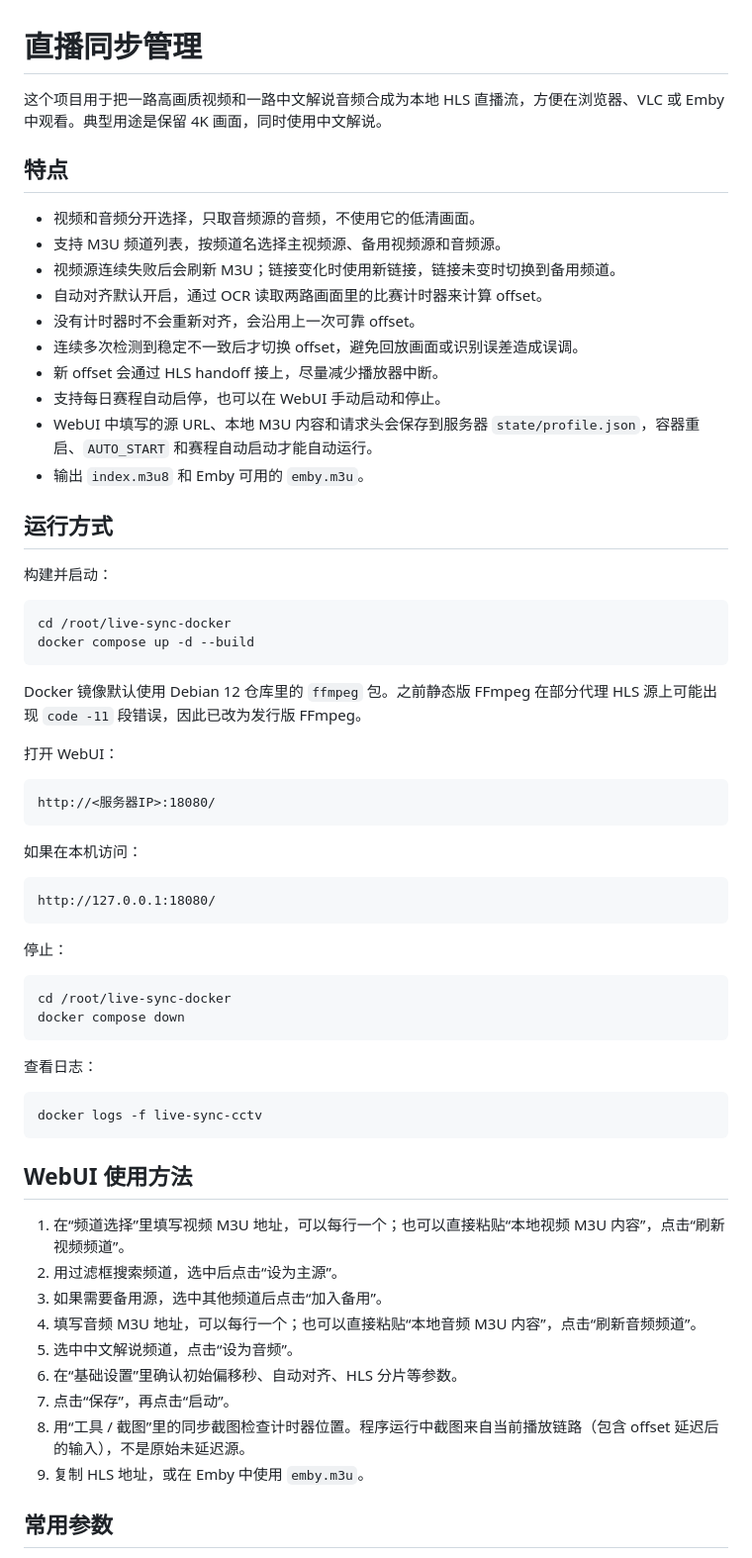
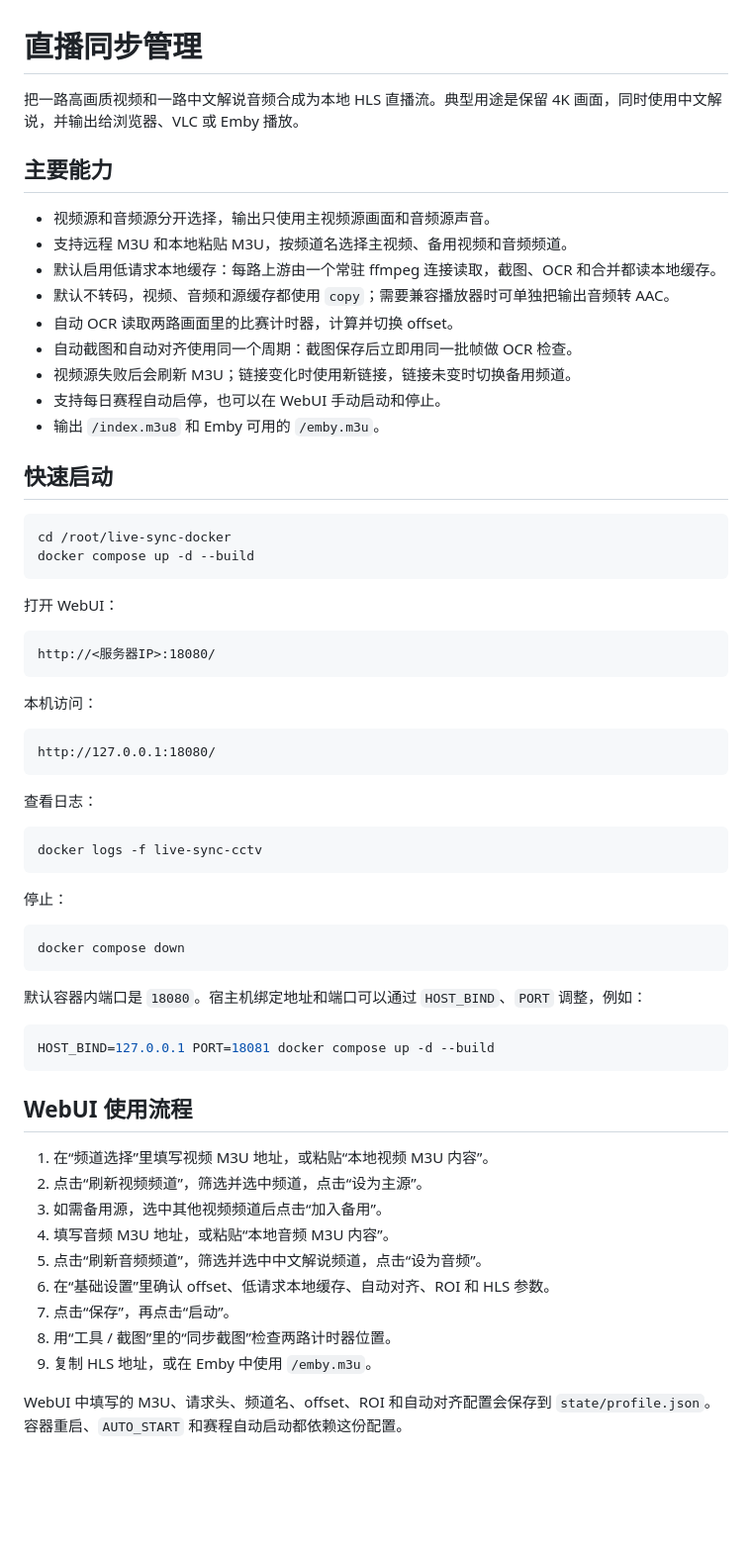
Before and after one commit to 121909/live-sync-docker, a Markdown page: README.md, the part around one of its changes. Shown at 99% size. GitHub-like rendering; blank space fills up the shorter version.

````diff
--- a/README.md
+++ b/README.md
@@ -1,30 +1,25 @@
 # 直播同步管理
 
-这个项目用于把一路高画质视频和一路中文解说音频合成为本地 HLS 直播流，方便在浏览器、VLC 或 Emby 中观看。典型用途是保留 4K 画面，同时使用中文解说。
+把一路高画质视频和一路中文解说音频合成为本地 HLS 直播流。典型用途是保留 4K 画面，同时使用中文解说，并输出给浏览器、VLC 或 Emby 播放。
 
-## 特点
+## 主要能力
 
-- 视频和音频分开选择，只取音频源的音频，不使用它的低清画面。
-- 支持 M3U 频道列表，按频道名选择主视频源、备用视频源和音频源。
-- 视频源连续失败后会刷新 M3U；链接变化时使用新链接，链接未变时切换到备用频道。
-- 自动对齐默认开启，通过 OCR 读取两路画面里的比赛计时器来计算 offset。
-- 没有计时器时不会重新对齐，会沿用上一次可靠 offset。
-- 连续多次检测到稳定不一致后才切换 offset，避免回放画面或识别误差造成误调。
-- 新 offset 会通过 HLS handoff 接上，尽量减少播放器中断。
+- 视频源和音频源分开选择，输出只使用主视频源画面和音频源声音。
+- 支持远程 M3U 和本地粘贴 M3U，按频道名选择主视频、备用视频和音频频道。
+- 默认启用低请求本地缓存：每路上游由一个常驻 ffmpeg 连接读取，截图、OCR 和合并都读本地缓存。
+- 默认不转码，视频、音频和源缓存都使用 `copy`；需要兼容播放器时可单独把输出音频转 AAC。
+- 自动 OCR 读取两路画面里的比赛计时器，计算并切换 offset。
+- 自动截图和自动对齐使用同一个周期：截图保存后立即用同一批帧做 OCR 检查。
+- 视频源失败后会刷新 M3U；链接变化时使用新链接，链接未变时切换备用频道。
 - 支持每日赛程自动启停，也可以在 WebUI 手动启动和停止。
-- WebUI 中填写的源 URL、本地 M3U 内容和请求头会保存到服务器 `state/profile.json`，容器重启、`AUTO_START` 和赛程自动启动才能自动运行。
-- 输出 `index.m3u8` 和 Emby 可用的 `emby.m3u`。
+- 输出 `/index.m3u8` 和 Emby 可用的 `/emby.m3u`。
 
-## 运行方式
-
-构建并启动：
+## 快速启动
 
 ```bash
 cd /root/live-sync-docker
 docker compose up -d --build
 ```
-
-Docker 镜像默认使用 Debian 12 仓库里的 `ffmpeg` 包。之前静态版 FFmpeg 在部分代理 HLS 源上可能出现 `code -11` 段错误，因此已改为发行版 FFmpeg。
 
 打开 WebUI：
 
@@ -32,17 +27,10 @@ Docker 镜像默认使用 Debian 12 仓库里的 `ffmpeg` 包。之前静态版
 http://<服务器IP>:18080/
 ```
 
-如果在本机访问：
+本机访问：
 
 ```text
 http://127.0.0.1:18080/
-```
-
-停止：
-
-```bash
-cd /root/live-sync-docker
-docker compose down
 ```
 
 查看日志：
@@ -51,17 +39,29 @@ docker compose down
 docker logs -f live-sync-cctv
 ```
 
-## WebUI 使用方法
+停止：
 
-1. 在“频道选择”里填写视频 M3U 地址，可以每行一个；也可以直接粘贴“本地视频 M3U 内容”，点击“刷新视频频道”。
-2. 用过滤框搜索频道，选中后点击“设为主源”。
-3. 如果需要备用源，选中其他频道后点击“加入备用”。
-4. 填写音频 M3U 地址，可以每行一个；也可以直接粘贴“本地音频 M3U 内容”，点击“刷新音频频道”。
-5. 选中中文解说频道，点击“设为音频”。
-6. 在“基础设置”里确认初始偏移秒、自动对齐、HLS 分片等参数。
+```bash
+docker compose down
+```
+
+默认容器内端口是 `18080`。宿主机绑定地址和端口可以通过 `HOST_BIND`、`PORT` 调整，例如：
+
+```bash
+HOST_BIND=127.0.0.1 PORT=18081 docker compose up -d --build
+```
+
+## WebUI 使用流程
+
+1. 在“频道选择”里填写视频 M3U 地址，或粘贴“本地视频 M3U 内容”。
+2. 点击“刷新视频频道”，筛选并选中频道，点击“设为主源”。
+3. 如需备用源，选中其他视频频道后点击“加入备用”。
+4. 填写音频 M3U 地址，或粘贴“本地音频 M3U 内容”。
+5. 点击“刷新音频频道”，筛选并选中中文解说频道，点击“设为音频”。
+6. 在“基础设置”里确认 offset、低请求本地缓存、自动对齐、ROI 和 HLS 参数。
 7. 点击“保存”，再点击“启动”。
-8. 用“工具 / 截图”里的同步截图检查计时器位置。程序运行中截图来自当前播放链路（包含 offset 延迟后的输入），不是原始未延迟源。
-9. 复制 HLS 地址，或在 Emby 中使用 `emby.m3u`。
+8. 用“工具 / 截图”里的“同步截图”检查两路计时器位置。
+9. 复制 HLS 地址，或在 Emby 中使用 `/emby.m3u`。
 
-## 常用参数
+WebUI 中填写的 M3U、请求头、频道名、offset、ROI 和自动对齐配置会保存到 `state/profile.json`。容器重启、`AUTO_START` 和赛程自动启动都依赖这份配置。
 
````
Also changed, not shown: other parts of README.md (+145 -111 lines), README.zh-CN.md (deleted, +0 -259 lines).
